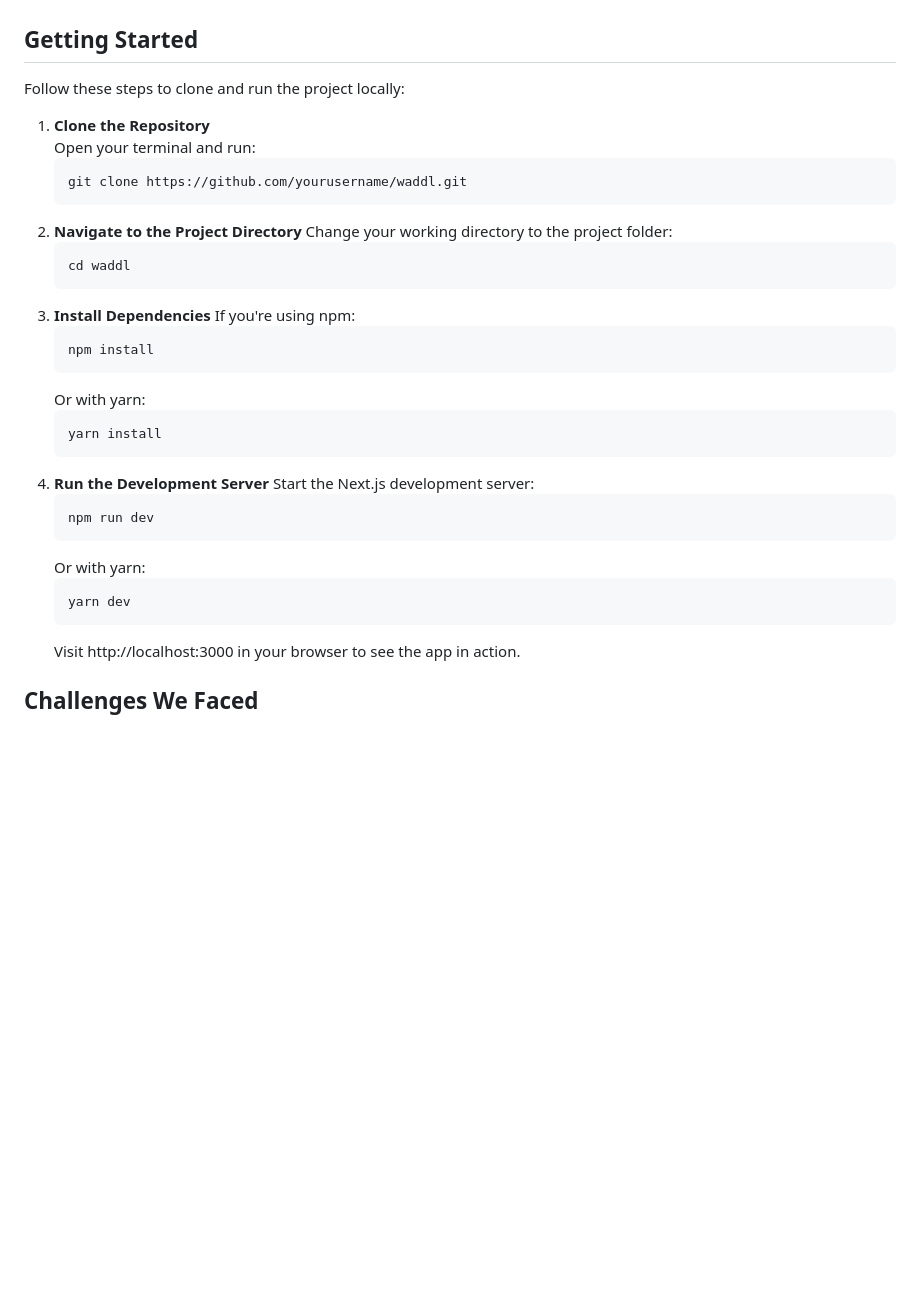
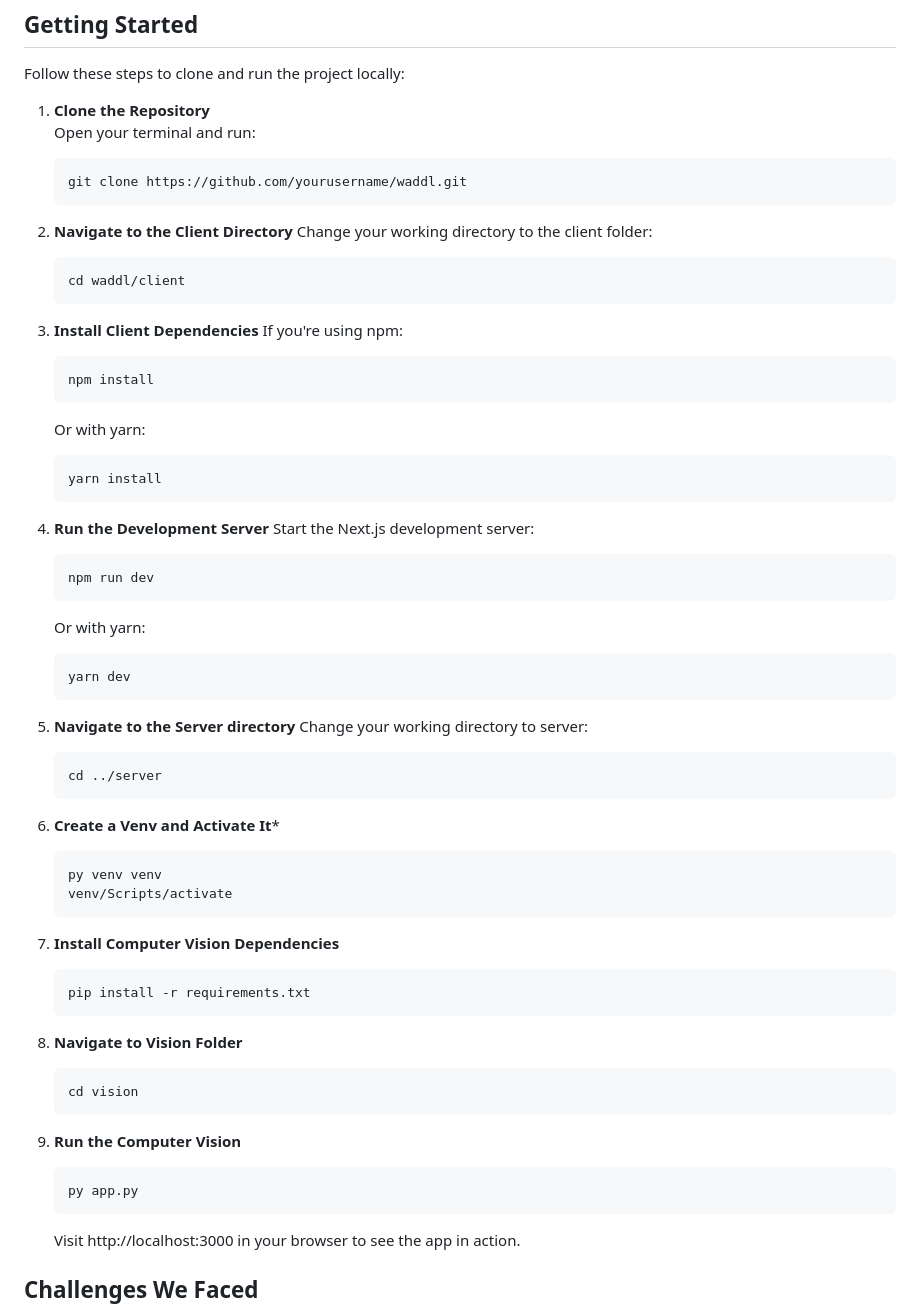
Before and after one commit to ArslanKamchybekov/wildhacks, a Markdown page: README.md, the part around the change. Drawn GitHub-style; blank space fills up the shorter version.

````diff
--- a/README.md
+++ b/README.md
@@ -41,12 +41,12 @@ Follow these steps to clone and run the project locally:
    ```bash
    git clone https://github.com/yourusername/waddl.git
    ```
-2. **Navigate to the Project Directory**
-   Change your working directory to the project folder:
+2. **Navigate to the Client Directory**
+   Change your working directory to the client folder:
    ```bash
-   cd waddl
+   cd waddl/client
    ```
-3. **Install Dependencies**
+3. **Install Client Dependencies**
    If you're using npm:
    ```bash
    npm install
@@ -64,6 +64,35 @@ Follow these steps to clone and run the project locally:
    ```bash
    yarn dev
    ```
+
+5. **Navigate to the Server directory**
+   Change your working directory to server:
+   ```bash
+   cd ../server
+   ```
+
+6. **Create a Venv and Activate It***
+   ```bash
+   py venv venv
+   venv/Scripts/activate
+   ```
+
+6. **Install Computer Vision Dependencies**
+   ```bash
+   pip install -r requirements.txt
+   ```
+
+7. **Navigate to Vision Folder**
+   ```bash
+   cd vision
+   ```
+
+8. **Run the Computer Vision**
+   ```bash
+   py app.py
+   ```
+
+
    Visit http://localhost:3000 in your browser to see the app in action.
 
 ## Challenges We Faced
````
